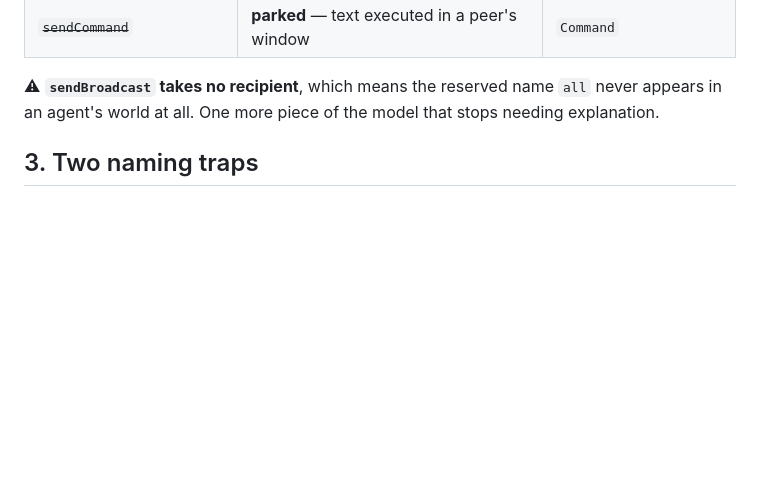
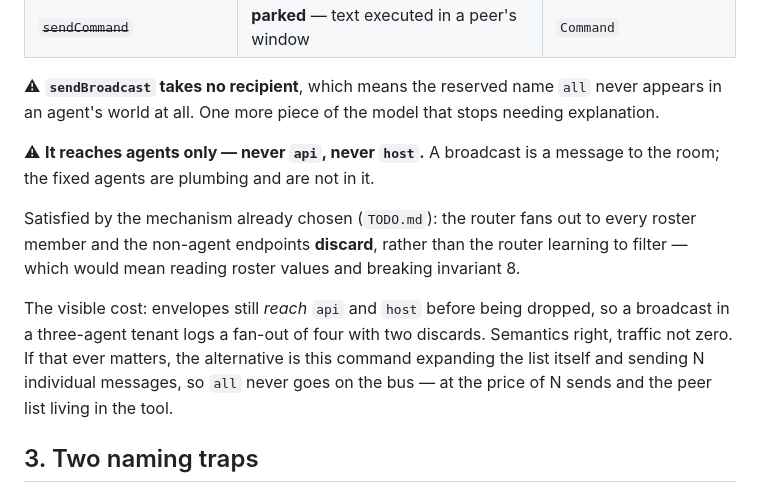
Before and after one commit to h-network/h-flock, a Markdown page: docs/PLAN-agent-tools.md, the part around the change. Rendered like a GitHub page; blank space fills up the shorter version.

Commit message:
docs: broadcast reaches agents only, and how that is satisfied

```diff
--- a/docs/PLAN-agent-tools.md
+++ b/docs/PLAN-agent-tools.md
@@ -27,6 +27,21 @@ the reason to look, not the ability.
 ⚠ **`sendBroadcast` takes no recipient**, which means the reserved name `all`
 never appears in an agent's world at all. One more piece of the model that stops
 needing explanation.
+
+⚠ **It reaches agents only — never `api`, never `host`.** A broadcast is a
+message to the room; the fixed agents are plumbing and are not in it.
+
+Satisfied by the mechanism already chosen (`TODO.md`): the router fans out to
+every roster member and the non-agent endpoints **discard**, rather than the
+router learning to filter — which would mean reading roster values and breaking
+invariant 8.
+
+The visible cost: envelopes still *reach* `api` and `host` before being dropped,
+so a broadcast in a three-agent tenant logs a fan-out of four with two discards.
+Semantics right, traffic not zero. If that ever matters, the alternative is this
+command expanding the list itself and sending N individual messages, so `all`
+never goes on the bus — at the price of N sends and the peer list living in the
+tool.
 
 ## 3. Two naming traps
 
```
